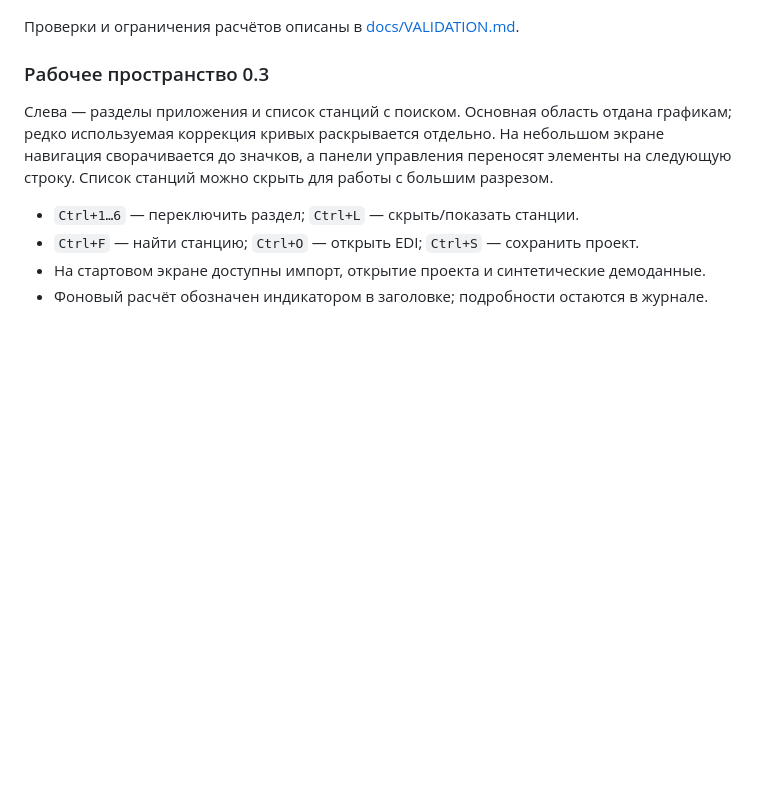
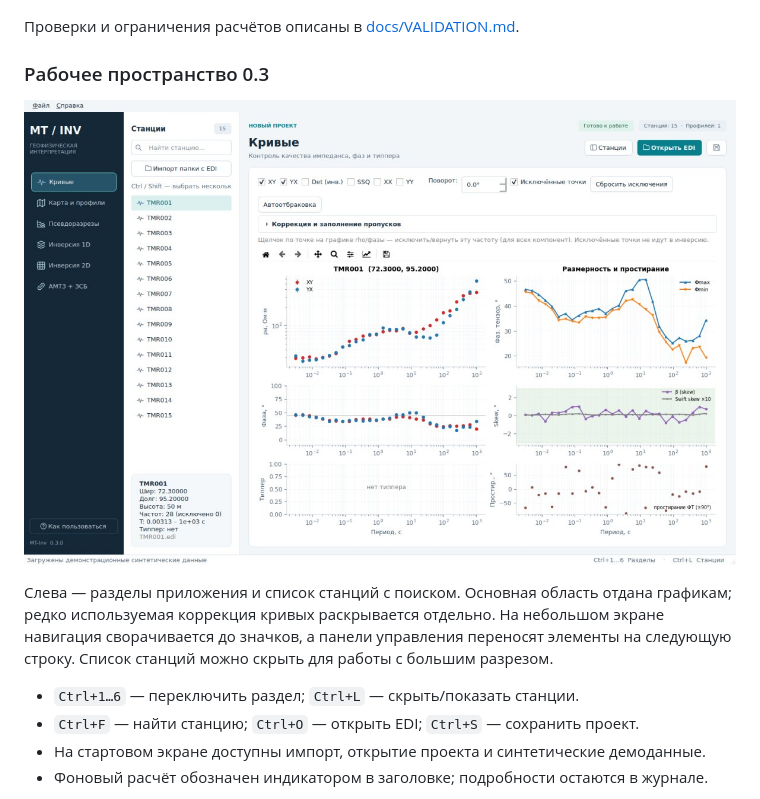
Before and after one commit to hinaface1731-blip/mt_inv, a Markdown page: README.md, the part around the change. Drawn GitHub-style; pictures changed too: docs/screenshots/workspace.jpg (added); blank space fills up the shorter version.

```diff
--- a/README.md
+++ b/README.md
@@ -5,6 +5,8 @@
 Проверки и ограничения расчётов описаны в [docs/VALIDATION.md](docs/VALIDATION.md).
 
 ### Рабочее пространство 0.3
+
+![Рабочее пространство MT-Inv 0.3 на синтетических демоданных](docs/screenshots/workspace.jpg)
 
 Слева — разделы приложения и список станций с поиском. Основная область отдана
 графикам; редко используемая коррекция кривых раскрывается отдельно. На небольшом
```
Also changed, not shown: 3 other files.
